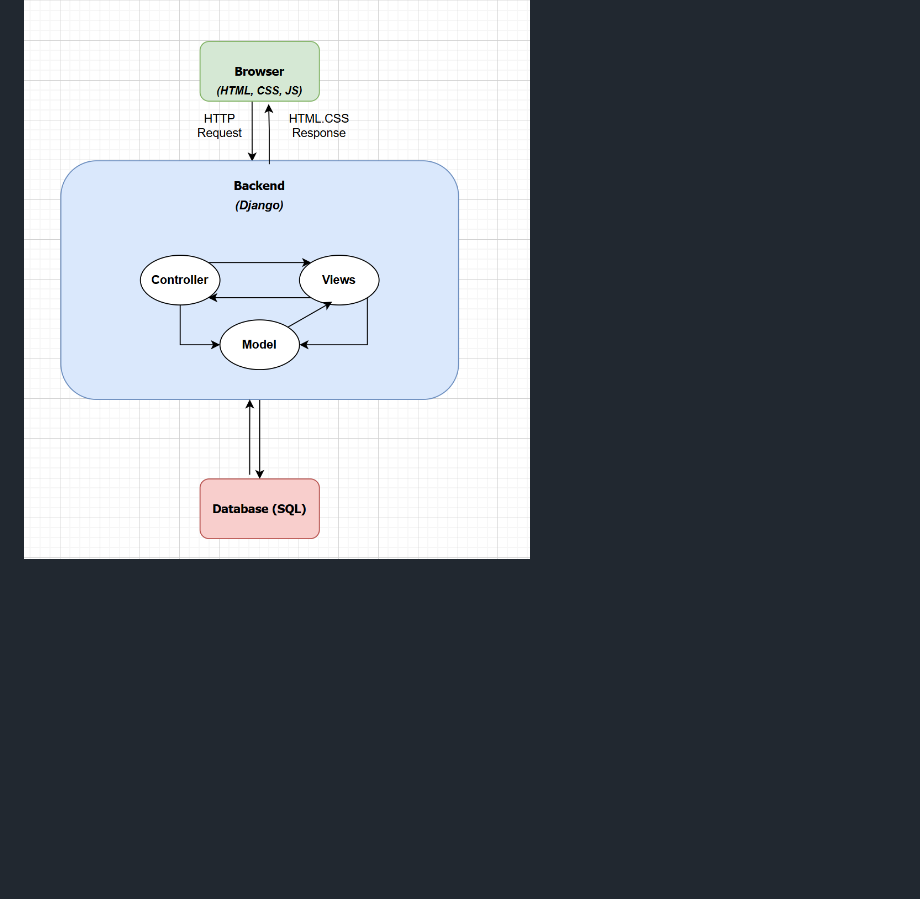
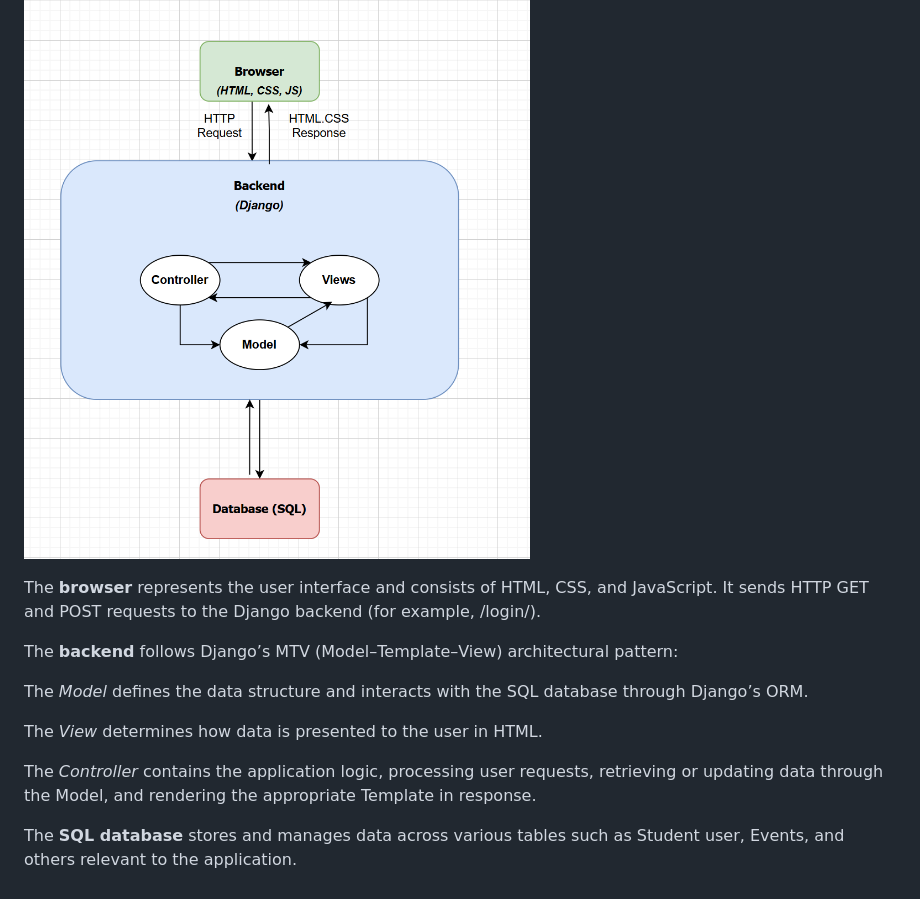
Before and after one commit to JanaAbuhamed/SOEN-341-Campus-Events-Ticketing, a Markdown page: README.md, the part around the change. Drawn GitHub-style; blank space fills up the shorter version.

```diff
--- a/README.md
+++ b/README.md
@@ -82,3 +82,16 @@ CI/CD: GitHub Actions (.github/workflows/ci.yml)
 
 ## System Architecture
 ![alt text](image.png)
+
+
+The **browser** represents the user interface and consists of HTML, CSS, and JavaScript. It sends HTTP GET and POST requests to the Django backend (for example, /login/).
+
+The **backend** follows Django’s MTV (Model–Template–View) architectural pattern:
+
+The _Model_ defines the data structure and interacts with the SQL database through Django’s ORM.
+
+The _View_ determines how data is presented to the user in HTML.
+
+The _Controller_ contains the application logic, processing user requests, retrieving or updating data through the Model, and rendering the appropriate Template in response.
+
+The **SQL database** stores and manages data across various tables such as Student user, Events, and others relevant to the application.
```
